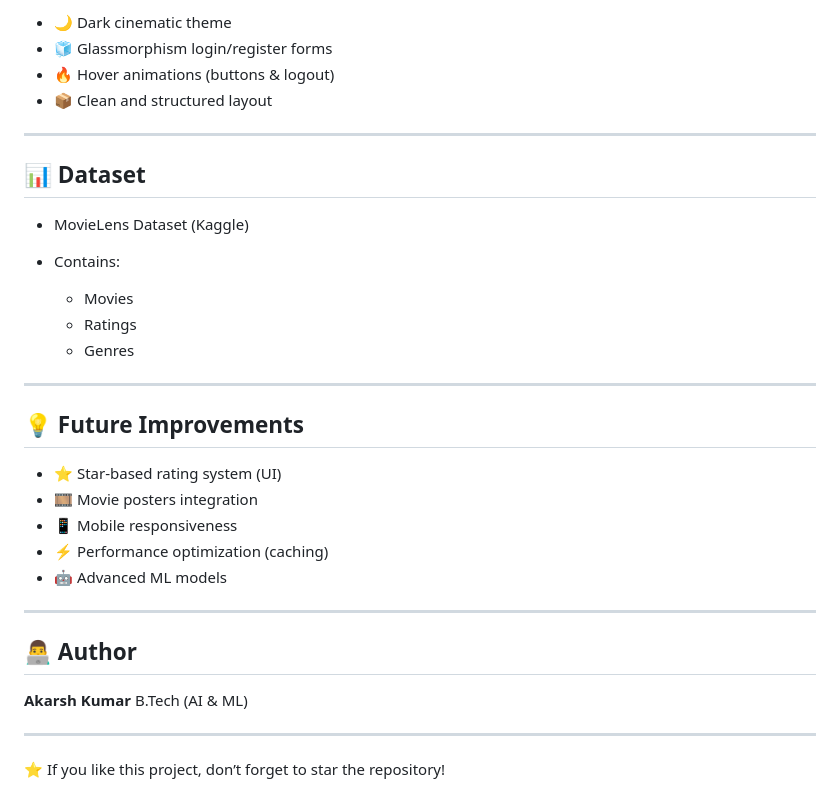
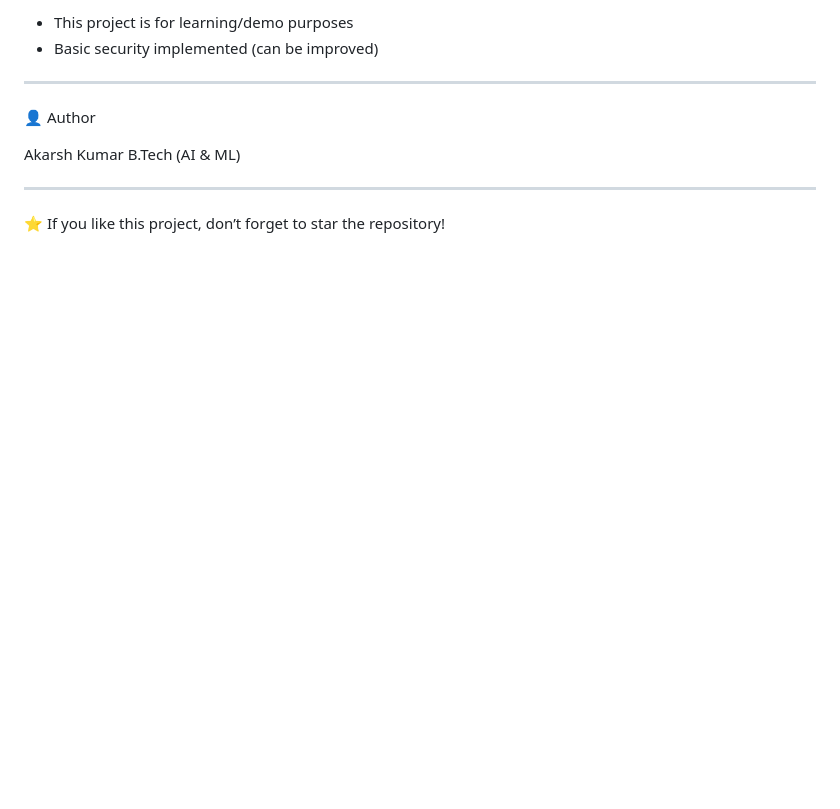
Before and after one commit to AkarshKumar1/Movie_Recommendation, a Markdown page: README.MD, the part around one of its changes. GitHub-like rendering; blank space fills up the shorter version.

```diff
--- a/README.MD
+++ b/README.MD
@@ -139,35 +140,12 @@ http://localhost/movie_recommendation/frontend/login.php
 
-* 🌙 Dark cinematic theme
-* 🧊 Glassmorphism login/register forms
-* 🔥 Hover animations (buttons & logout)
-* 📦 Clean and structured layout
+- This project is for learning/demo purposes
+- Basic security implemented (can be improved)
 
 ---
 
-## 📊 Dataset
+👤 Author
 
-* MovieLens Dataset (Kaggle)
-* Contains:
-
-  * Movies
-  * Ratings
-  * Genres
-
----
-
-## 💡 Future Improvements
-
-* ⭐ Star-based rating system (UI)
-* 🎞️ Movie posters integration
-* 📱 Mobile responsiveness
-* ⚡ Performance optimization (caching)
-* 🤖 Advanced ML models
-
----
-
-## 👨‍💻 Author
-
-**Akarsh Kumar**
+Akarsh Kumar
 B.Tech (AI & ML)
 
 ---
```
Also changed, not shown: other parts of README.MD (+92 -91 lines).
